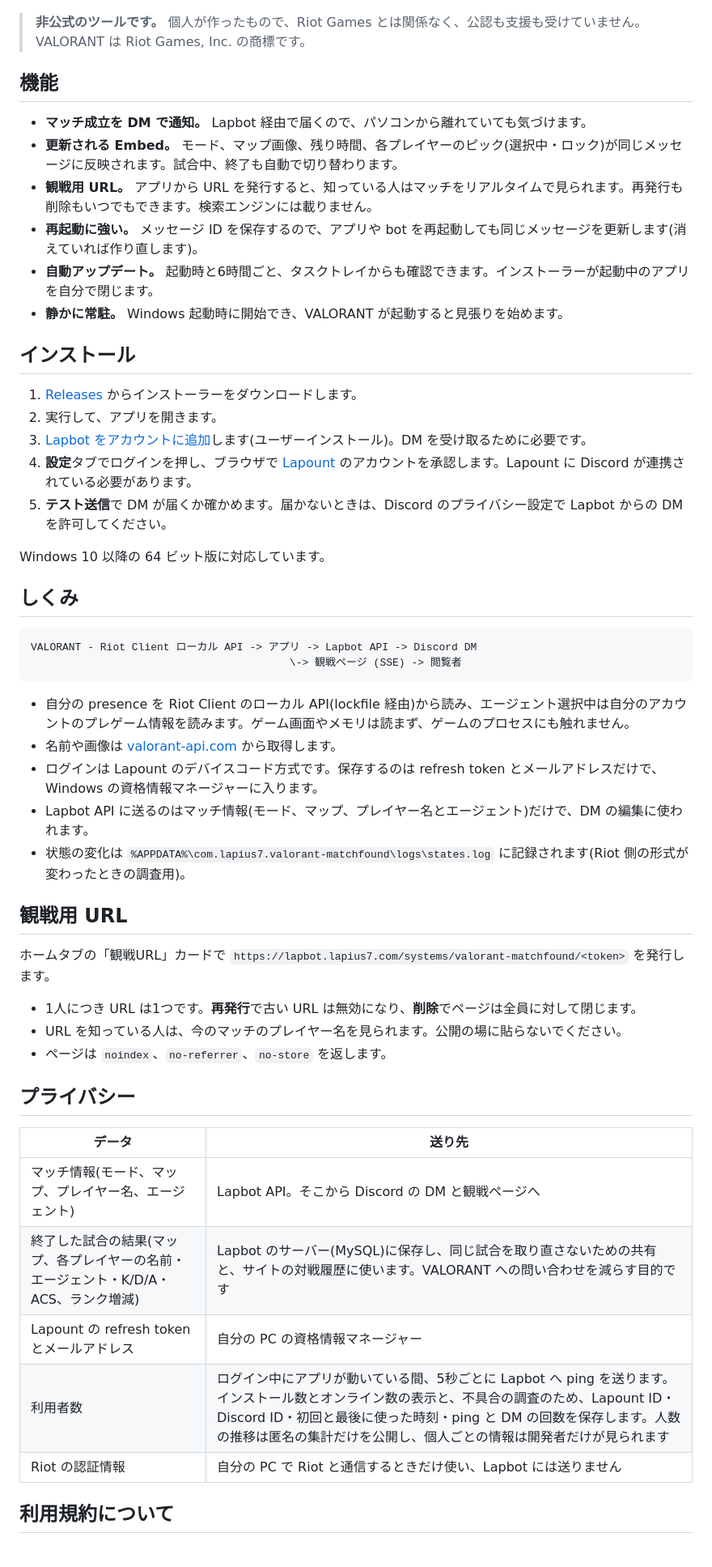
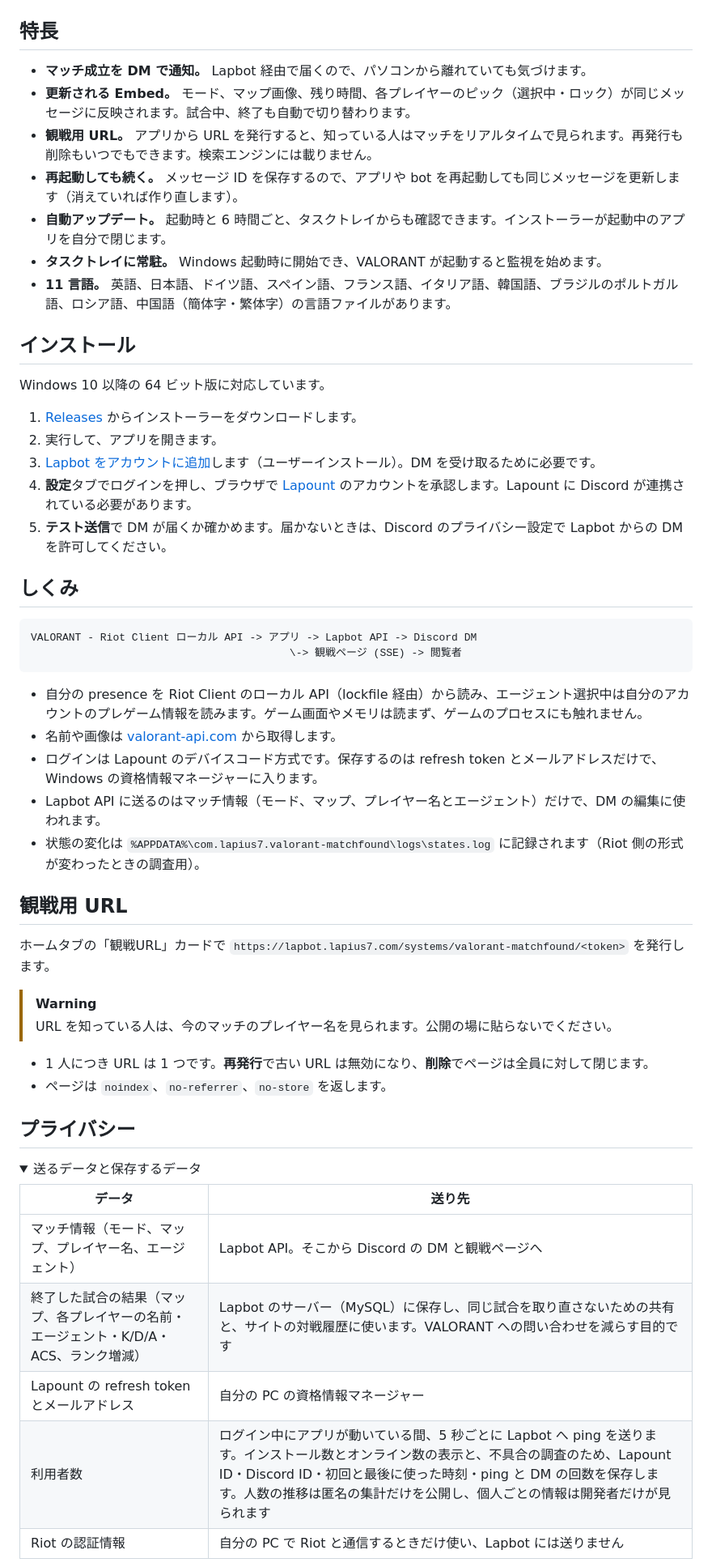
Before and after one commit to Lapius7/valorant-matchfound, a Markdown page: README.ja.md, the part around one of its changes. Shown at 81% size. Rendered like a GitHub page; folded sections open.

````diff
--- a/README.ja.md
+++ b/README.ja.md
@@ -6,26 +32,25 @@ VALORANT のマッチが成立した瞬間に、Discord へ DM でお知らせ
 
 ![VALORANT Matchfound](docs/images/hero.png)
 
-> **非公式のツールです。** 個人が作ったもので、Riot Games とは関係なく、公認も支援も受けていません。VALORANT は Riot Games, Inc. の商標です。
-
-## 機能
+## 特長
 
 - **マッチ成立を DM で通知。** Lapbot 経由で届くので、パソコンから離れていても気づけます。
-- **更新される Embed。** モード、マップ画像、残り時間、各プレイヤーのピック(選択中・ロック)が同じメッセージに反映されます。試合中、終了も自動で切り替わります。
+- **更新される Embed。** モード、マップ画像、残り時間、各プレイヤーのピック（選択中・ロック）が同じメッセージに反映されます。試合中、終了も自動で切り替わります。
 - **観戦用 URL。** アプリから URL を発行すると、知っている人はマッチをリアルタイムで見られます。再発行も削除もいつでもできます。検索エンジンには載りません。
-- **再起動に強い。** メッセージ ID を保存するので、アプリや bot を再起動しても同じメッセージを更新します(消えていれば作り直します)。
-- **自動アップデート。** 起動時と6時間ごと、タスクトレイからも確認できます。インストーラーが起動中のアプリを自分で閉じます。
-- **静かに常駐。** Windows 起動時に開始でき、VALORANT が起動すると見張りを始めます。
+- **再起動しても続く。** メッセージ ID を保存するので、アプリや bot を再起動しても同じメッセージを更新します（消えていれば作り直します）。
+- **自動アップデート。** 起動時と 6 時間ごと、タスクトレイからも確認できます。インストーラーが起動中のアプリを自分で閉じます。
+- **タスクトレイに常駐。** Windows 起動時に開始でき、VALORANT が起動すると監視を始めます。
+- **11 言語。** 英語、日本語、ドイツ語、スペイン語、フランス語、イタリア語、韓国語、ブラジルのポルトガル語、ロシア語、中国語（簡体字・繁体字）の言語ファイルがあります。
 
 ## インストール
 
+Windows 10 以降の 64 ビット版に対応しています。
+
 1. [Releases](https://github.com/Lapius7/valorant-matchfound/releases/latest) からインストーラーをダウンロードします。
 2. 実行して、アプリを開きます。
-3. [Lapbot をアカウントに追加](https://discord.com/oauth2/authorize?client_id=1470053949263577189&integration_type=1&scope=applications.commands)します(ユーザーインストール)。DM を受け取るために必要です。
+3. [Lapbot をアカウントに追加](https://discord.com/oauth2/authorize?client_id=1470053949263577189&integration_type=1&scope=applications.commands)します（ユーザーインストール）。DM を受け取るために必要です。
 4. **設定**タブでログインを押し、ブラウザで [Lapount](https://account.lapius7.com/dashboard) のアカウントを承認します。Lapount に Discord が連携されている必要があります。
 5. **テスト送信**で DM が届くか確かめます。届かないときは、Discord のプライバシー設定で Lapbot からの DM を許可してください。
-
-Windows 10 以降の 64 ビット版に対応しています。
 
 ## しくみ
 
@@ -34,29 +59,34 @@ VALORANT - Riot Client ローカル API -> アプリ -> Lapbot API -> Discord DM
                                          \-> 観戦ページ (SSE) -> 閲覧者
 ```
 
-- 自分の presence を Riot Client のローカル API(lockfile 経由)から読み、エージェント選択中は自分のアカウントのプレゲーム情報を読みます。ゲーム画面やメモリは読まず、ゲームのプロセスにも触れません。
+- 自分の presence を Riot Client のローカル API（lockfile 経由）から読み、エージェント選択中は自分のアカウントのプレゲーム情報を読みます。ゲーム画面やメモリは読まず、ゲームのプロセスにも触れません。
 - 名前や画像は [valorant-api.com](https://valorant-api.com) から取得します。
 - ログインは Lapount のデバイスコード方式です。保存するのは refresh token とメールアドレスだけで、Windows の資格情報マネージャーに入ります。
-- Lapbot API に送るのはマッチ情報(モード、マップ、プレイヤー名とエージェント)だけで、DM の編集に使われます。
-- 状態の変化は `%APPDATA%\com.lapius7.valorant-matchfound\logs\states.log` に記録されます(Riot 側の形式が変わったときの調査用)。
+- Lapbot API に送るのはマッチ情報（モード、マップ、プレイヤー名とエージェント）だけで、DM の編集に使われます。
+- 状態の変化は `%APPDATA%\com.lapius7.valorant-matchfound\logs\states.log` に記録されます（Riot 側の形式が変わったときの調査用）。
 
 ## 観戦用 URL
 
 ホームタブの「観戦URL」カードで `https://lapbot.lapius7.com/systems/valorant-matchfound/<token>` を発行します。
 
-- 1人につき URL は1つです。**再発行**で古い URL は無効になり、**削除**でページは全員に対して閉じます。
-- URL を知っている人は、今のマッチのプレイヤー名を見られます。公開の場に貼らないでください。
+> [!WARNING]
+> URL を知っている人は、今のマッチのプレイヤー名を見られます。公開の場に貼らないでください。
+
+- 1 人につき URL は 1 つです。**再発行**で古い URL は無効になり、**削除**でページは全員に対して閉じます。
 - ページは `noindex`、`no-referrer`、`no-store` を返します。
 
 ## プライバシー
 
+<details>
+<summary>送るデータと保存するデータ</summary>
+
 | データ | 送り先 |
-| --- | --- |
-| マッチ情報(モード、マップ、プレイヤー名、エージェント) | Lapbot API。そこから Discord の DM と観戦ページへ |
-| 終了した試合の結果(マップ、各プレイヤーの名前・エージェント・K/D/A・ACS、ランク増減) | Lapbot のサーバー(MySQL)に保存し、同じ試合を取り直さないための共有と、サイトの対戦履歴に使います。VALORANT への問い合わせを減らす目的です |
+|---|---|
+| マッチ情報（モード、マップ、プレイヤー名、エージェント） | Lapbot API。そこから Discord の DM と観戦ページへ |
+| 終了した試合の結果（マップ、各プレイヤーの名前・エージェント・K/D/A・ACS、ランク増減） | Lapbot のサーバー（MySQL）に保存し、同じ試合を取り直さないための共有と、サイトの対戦履歴に使います。VALORANT への問い合わせを減らす目的です |
 | Lapount の refresh token とメールアドレス | 自分の PC の資格情報マネージャー |
-| 利用者数 | ログイン中にアプリが動いている間、5秒ごとに Lapbot へ ping を送ります。インストール数とオンライン数の表示と、不具合の調査のため、Lapount ID・Discord ID・初回と最後に使った時刻・ping と DM の回数を保存します。人数の推移は匿名の集計だけを公開し、個人ごとの情報は開発者だけが見られます |
+| 利用者数 | ログイン中にアプリが動いている間、5 秒ごとに Lapbot へ ping を送ります。インストール数とオンライン数の表示と、不具合の調査のため、Lapount ID・Discord ID・初回と最後に使った時刻・ping と DM の回数を保存します。人数の推移は匿名の集計だけを公開し、個人ごとの情報は開発者だけが見られます |
 | Riot の認証情報 | 自分の PC で Riot と通信するときだけ使い、Lapbot には送りません |
 
-## 利用規約について
+</details>
 
````
Also changed, not shown: other parts of README.ja.md (+39 -7 lines), README.md (+50 -14 lines), docs/images/banner.png (added).
